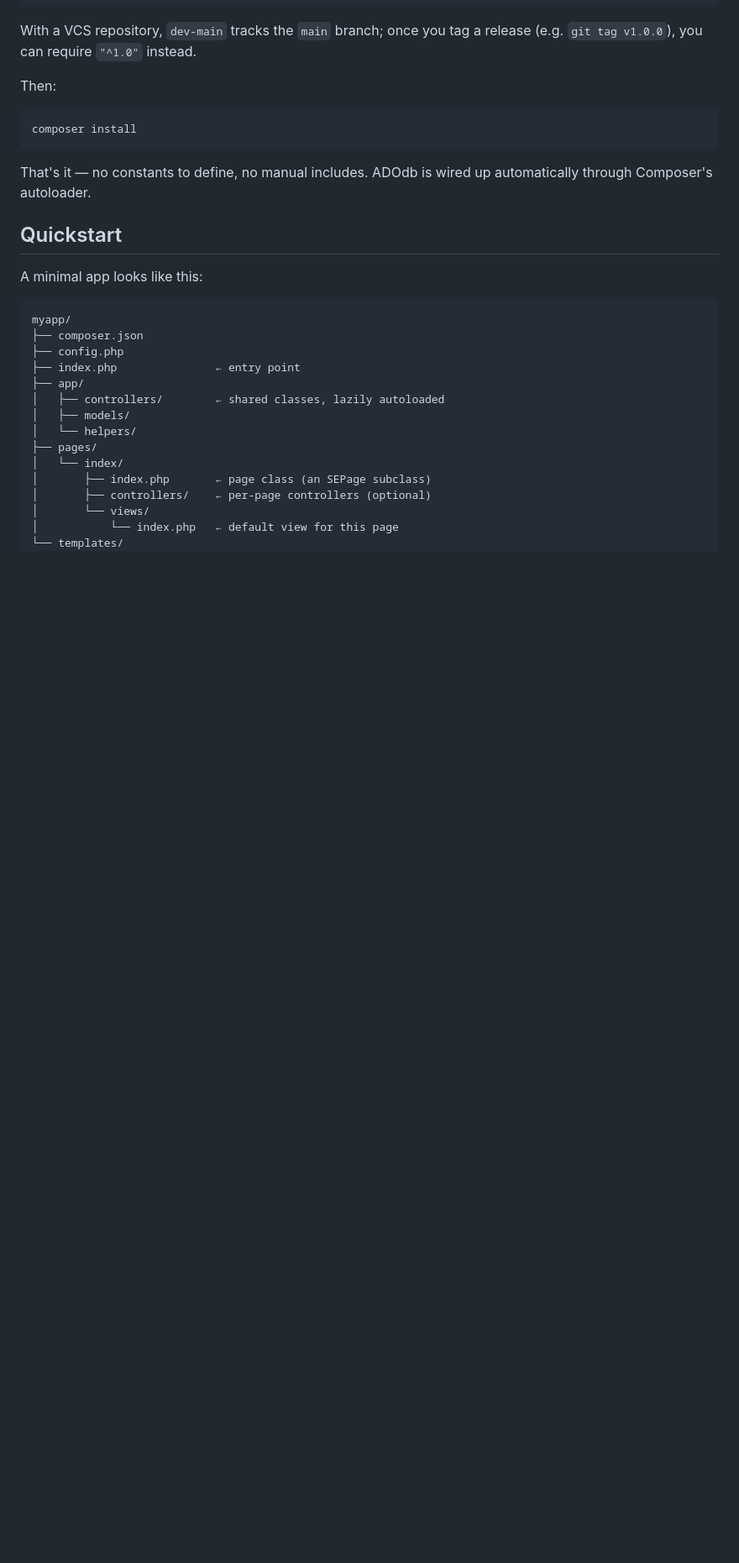
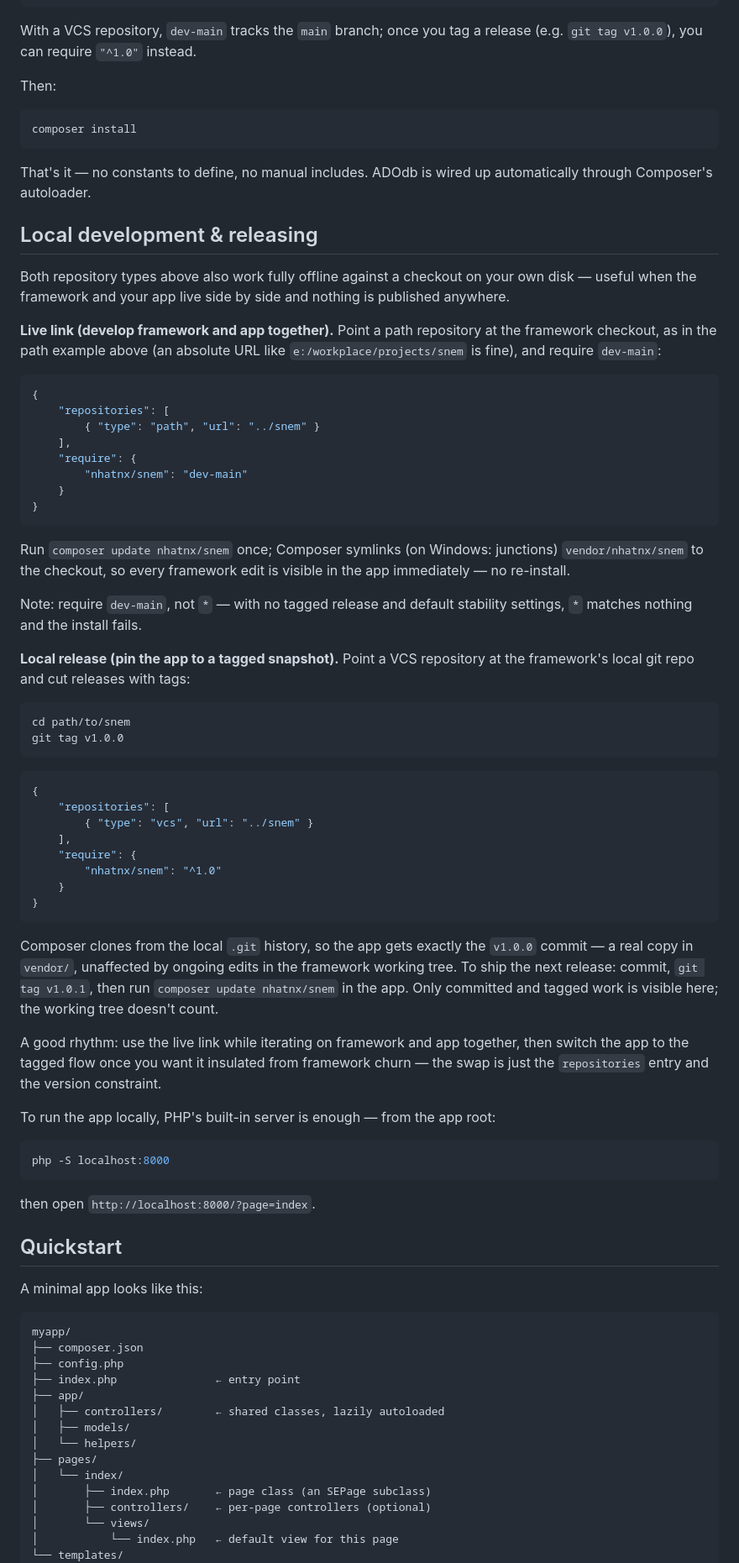
Before and after one commit to nhatnx/snem, a Markdown page: README.md, the part around the change. Shown at 84% size. GitHub-like rendering; blank space fills up the shorter version.

Commit message:
README: document local development and local release workflows
Co-Authored-By: Claude Fable 5 <noreply@anthropic.com>

````diff
--- a/README.md
+++ b/README.md
@@ -58,6 +58,57 @@ composer install
 ```
 
 That's it — no constants to define, no manual includes. ADOdb is wired up automatically through Composer's autoloader.
+
+## Local development & releasing
+
+Both repository types above also work fully offline against a checkout on your own disk — useful when the framework and your app live side by side and nothing is published anywhere.
+
+**Live link (develop framework and app together).** Point a path repository at the framework checkout, as in the path example above (an absolute URL like `e:/workplace/projects/snem` is fine), and require `dev-main`:
+
+```json
+{
+    "repositories": [
+        { "type": "path", "url": "../snem" }
+    ],
+    "require": {
+        "nhatnx/snem": "dev-main"
+    }
+}
+```
+
+Run `composer update nhatnx/snem` once; Composer symlinks (on Windows: junctions) `vendor/nhatnx/snem` to the checkout, so every framework edit is visible in the app immediately — no re-install.
+
+Note: require `dev-main`, not `*` — with no tagged release and default stability settings, `*` matches nothing and the install fails.
+
+**Local release (pin the app to a tagged snapshot).** Point a VCS repository at the framework's local git repo and cut releases with tags:
+
+```sh
+cd path/to/snem
+git tag v1.0.0
+```
+
+```json
+{
+    "repositories": [
+        { "type": "vcs", "url": "../snem" }
+    ],
+    "require": {
+        "nhatnx/snem": "^1.0"
+    }
+}
+```
+
+Composer clones from the local `.git` history, so the app gets exactly the `v1.0.0` commit — a real copy in `vendor/`, unaffected by ongoing edits in the framework working tree. To ship the next release: commit, `git tag v1.0.1`, then run `composer update nhatnx/snem` in the app. Only committed and tagged work is visible here; the working tree doesn't count.
+
+A good rhythm: use the live link while iterating on framework and app together, then switch the app to the tagged flow once you want it insulated from framework churn — the swap is just the `repositories` entry and the version constraint.
+
+To run the app locally, PHP's built-in server is enough — from the app root:
+
+```sh
+php -S localhost:8000
+```
+
+then open `http://localhost:8000/?page=index`.
 
 ## Quickstart
 
````
